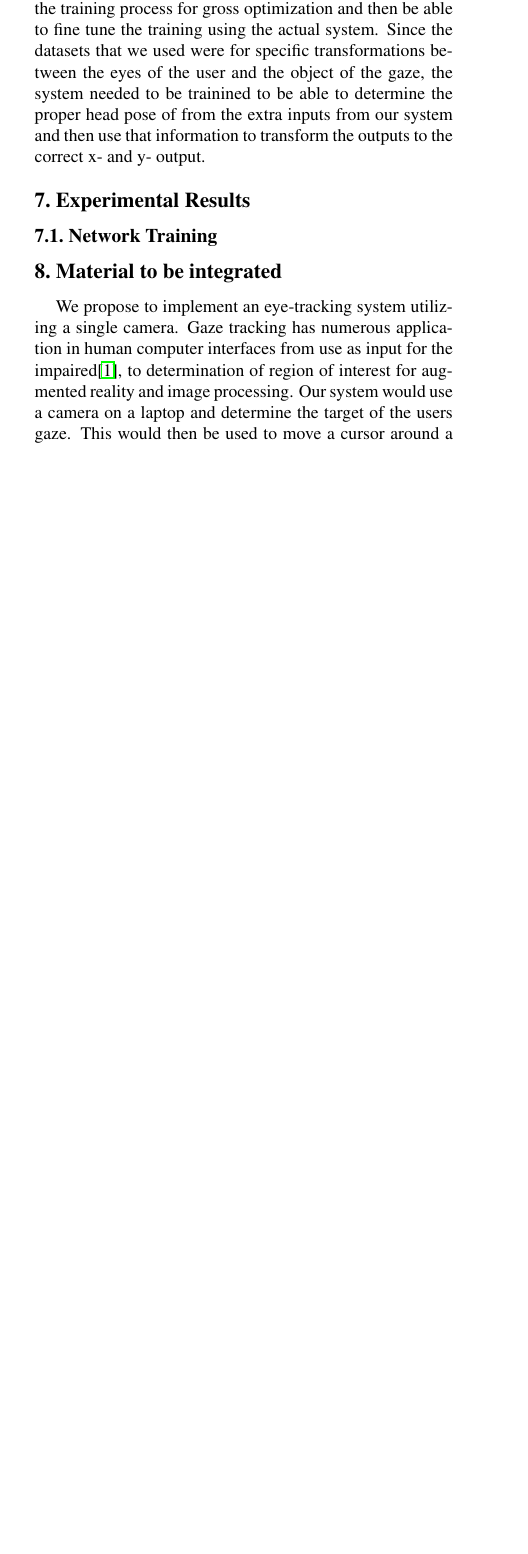
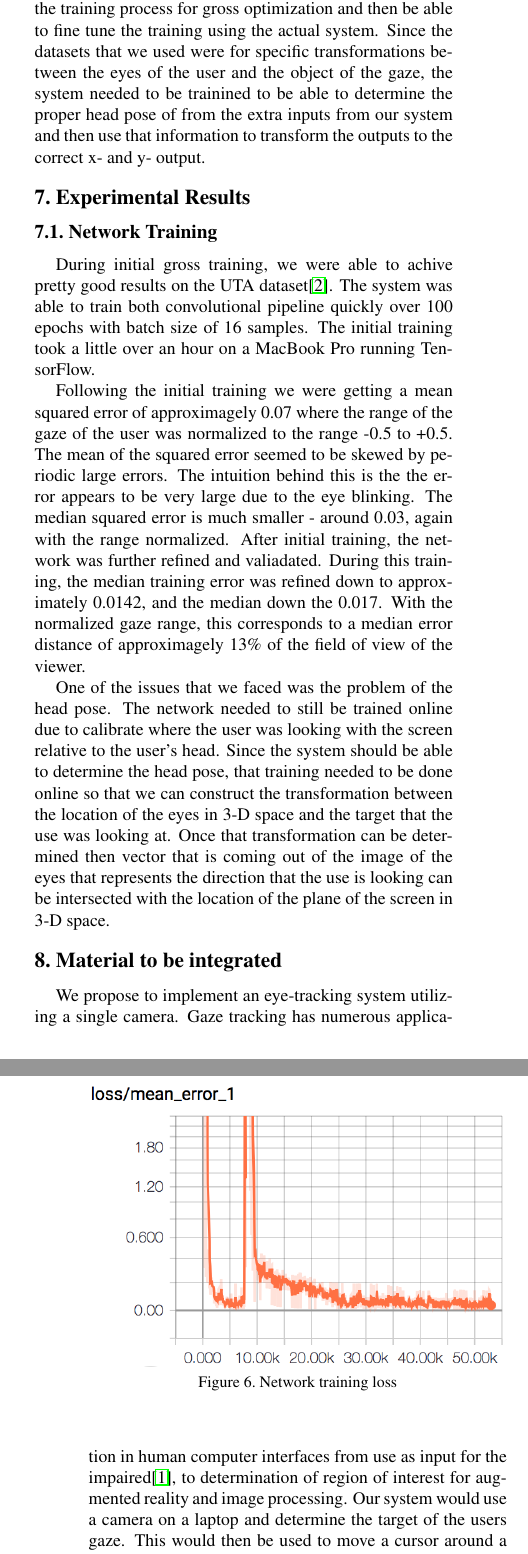
Before and after one commit to tomkarpati/cs231a-gaze-tracking, a LaTeX paper (doc/final-report/final_report.tex): part of one column of page 4 of 6 before the commit and two parts of the columns of pages 4 and 5 of 7 after it, the two joined at a grey line, cut so that both start at the same text, the shorter picture padded with empty space. Compiled offline with pdfLaTeX; a missing bibliography style is replaced by a similar one.

Commit message:
Adding experimental results section for network training

```diff
--- a/doc/final-report/final_report.tex
+++ b/doc/final-report/final_report.tex
@@ -369,7 +369,44 @@ output.
 
 
 \subsection{Network Training}
+During initial gross training, we were able to achive pretty good
+results on the UTA dataset\cite{eyetracking}. The system was able to
+train both convolutional pipeline quickly over 100 epochs with batch
+size of 16 samples. The initial training took a little over an hour on
+a MacBook Pro running TensorFlow.
 
+\begin{figure}[!h]
+  \begin{center}
+    \includegraphics[width=\linewidth]{tb-gross-training-mse-loss.png}
+    \caption{Network training loss}
+    \label{fig:train-loss}
+  \end{center}
+\end{figure}
+
+Following the initial training we were getting a mean squared error of
+approximagely 0.07 where the range of the gaze of the user was
+normalized to the range -0.5 to +0.5. The mean of the squared error
+seemed to be skewed by periodic large errors. The intuition behind
+this is the the error appears to be very large due to the eye
+blinking. The median squared error is much smaller - around 0.03,
+again with the range normalized. After initial training, the network
+was further refined and valiadated. During this training, the median
+training error was refined down to approximately 0.0142, and the
+median down the 0.017. With the normalized gaze range, this
+corresponds to a median error distance of approximagely 13\% of the
+field of view of the viewer.
+
+One of the issues that we faced was the problem of the head pose.
+The network needed to still be trained online due to calibrate where
+the user was looking with the screen relative to the user's head.
+Since the system should be able to determine the head pose,
+that training needed to be done online so that we can construct the
+transformation between the location of the eyes in 3-D space and the
+target that the use was looking at. Once that transformation can be
+determined then vector that is coming out of the image of the eyes
+that represents the direction that the use is looking can be
+intersected with the location of the plane of the screen in 3-D
+space.
 
 
 
```
Also changed, not shown: doc/final-report/final_report.tex (6 more changed lines).
